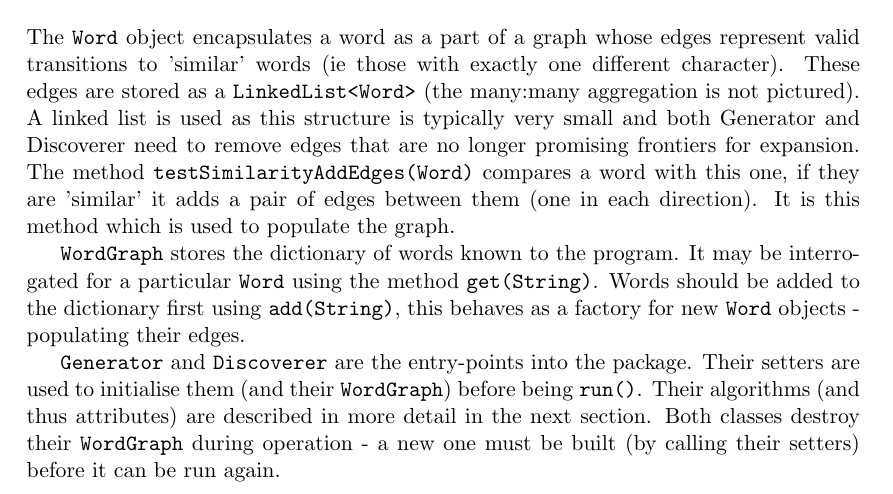
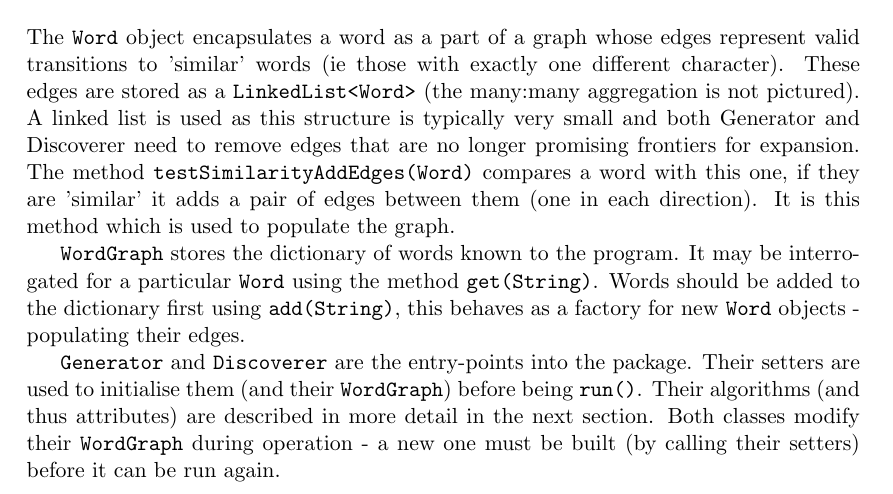
Before and after one commit to Tarinaky/DatastructuresAssignment, a LaTeX document (submission/wirteup.tex): part of page 1 of 2, cut so that both start at the same text. Compiled offline with pdfLaTeX.

Commit message:
Modified schema description, changed 'destroy' to 'modify'.

```diff
--- a/submission/wirteup.tex
+++ b/submission/wirteup.tex
@@ -80,6 +80,6 @@ The \texttt{Word} object encapsulates a word as a part of a graph whose edges re
 
 \texttt{WordGraph} stores the dictionary of words known to the program. It may be interrogated for a particular \texttt{Word} using the method \texttt{get(String)}. Words should be added to the dictionary first using \texttt{add(String)}, this behaves as a factory for new \texttt{Word} objects - populating their edges.
 
-\texttt{Generator} and \texttt{Discoverer} are the entry-points into the package. Their setters are used to initialise them (and their \texttt{WordGraph}) before being \texttt{run()}. Their algorithms (and thus attributes) are described in more detail in the next section. Both classes destroy their \texttt{WordGraph} during operation - a new one must be built (by calling their setters) before it can be run again.
+\texttt{Generator} and \texttt{Discoverer} are the entry-points into the package. Their setters are used to initialise them (and their \texttt{WordGraph}) before being \texttt{run()}. Their algorithms (and thus attributes) are described in more detail in the next section. Both classes modify their \texttt{WordGraph} during operation - a new one must be built (by calling their setters) before it can be run again.
 
 \end{document}
```
